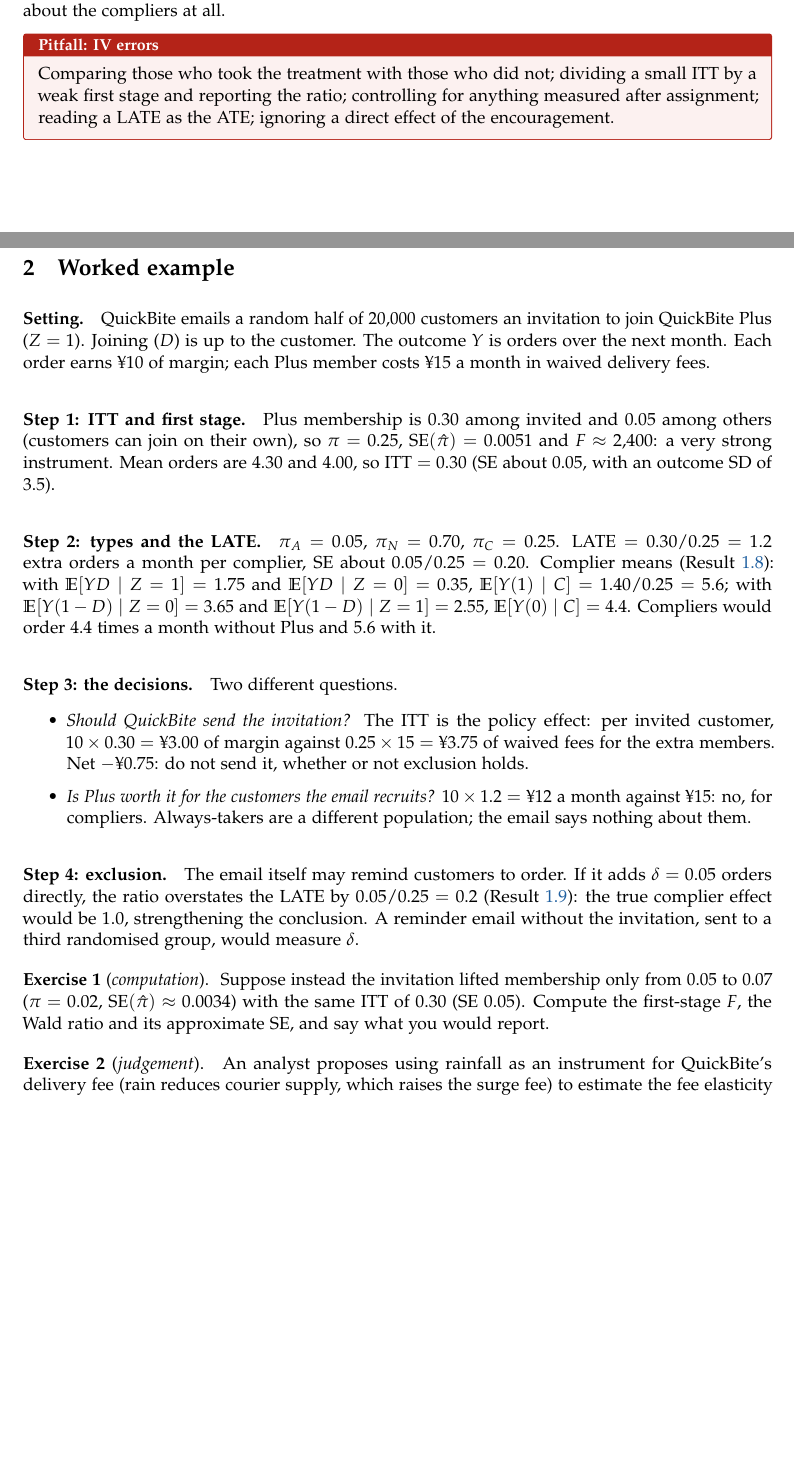
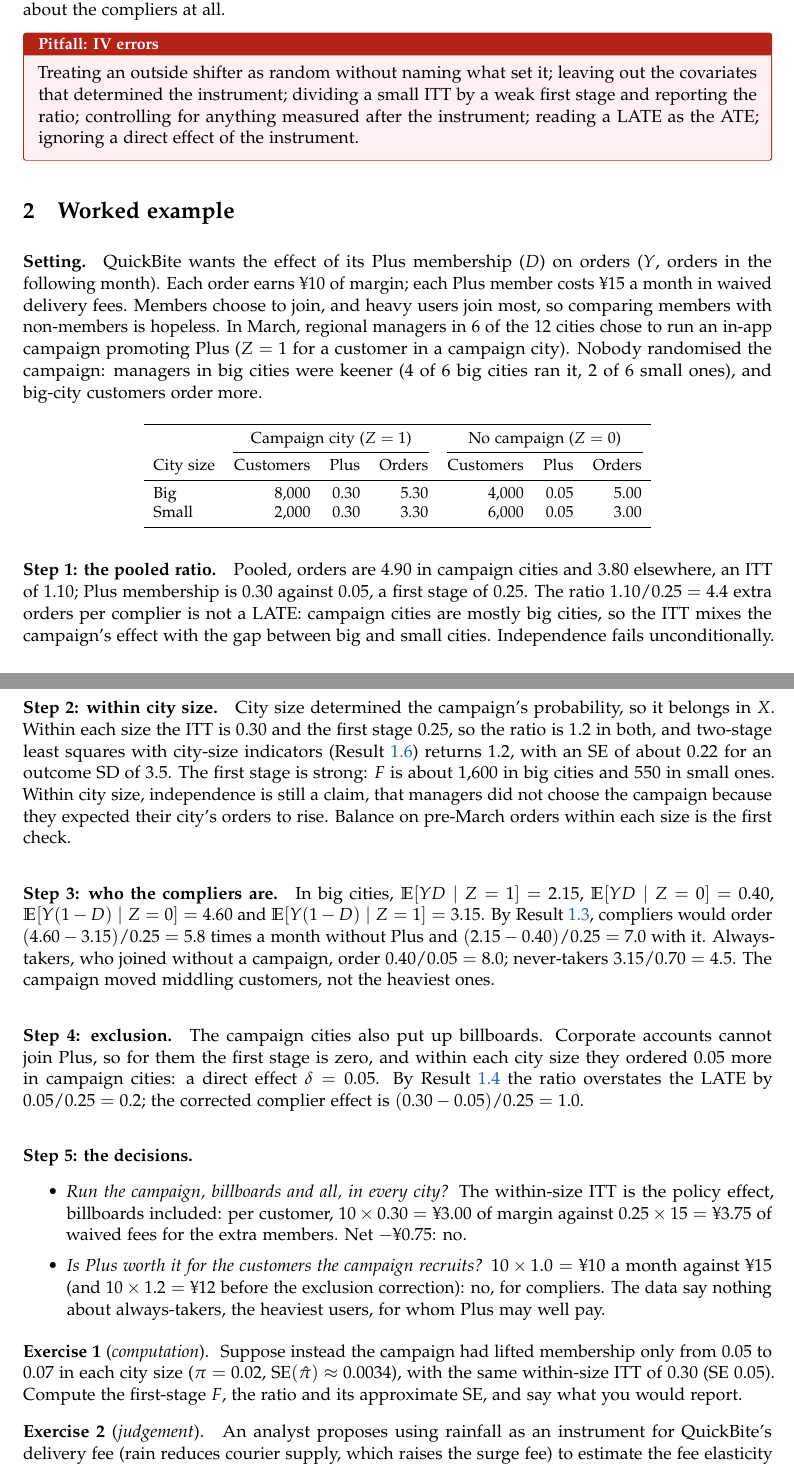
Before and after one commit to luzk-emory/test, a LaTeX document (meetings/m07/handout-H1-iv.tex): two parts of pages 4 and 5 of 6, joined at a grey line, cut so that both start at the same text, the shorter picture padded with empty space. Compiled offline with pdfLaTeX.

Commit message:
H1: refocus on classical IV (outside shifters); remove overlap with M2 Section 1.9
The ITT, type shares and LATE theorem now live in M2 (Results 1.13-1.15) and are cited, not
restated. H1 adds what changes when nobody randomised the instrument (arguing independence and
exclusion) and replaces its worked example, a randomised invitation, with a campaign chosen by
city managers: confounded pooled ratio, 2SLS within city size, compliers, a measured direct
effect. handoutH1_check.py rewritten; it caught one slip (2SLS SE 0.22, not 0.21).

Co-Authored-By: Claude Opus 5.5 <noreply@anthropic.com>
Claude-Session: https://claude.ai/code/session_01DLgfSPmYNxNjqrXY4qwk61

```diff
--- a/meetings/m07/handout-H1-iv.tex
+++ b/meetings/m07/handout-H1-iv.tex
@@ -182,44 +150,74 @@
 induced, and whether the decision is about the compliers at all.
 
 \begin{pitfall}[IV errors]
-Comparing those who took the treatment with those who did not; dividing a small ITT by a weak first stage and reporting the ratio;
-controlling for anything measured after assignment; reading a LATE as the ATE; ignoring a direct effect of the encouragement.
+Treating an outside shifter as random without naming what set it; leaving out the covariates that determined the instrument;
+dividing a small ITT by a weak first stage and reporting the ratio; controlling for anything measured after the instrument; reading a
+LATE as the ATE; ignoring a direct effect of the instrument.
 \end{pitfall}
 
 %=====================================================================================
 \sectiontwo
 
-\paragraph{Setting.} QuickBite emails a random half of 20{,}000 customers an invitation to join QuickBite Plus ($Z = 1$). Joining ($D$)
-is up to the customer. The outcome $Y$ is orders over the next month. Each order earns ¥10 of margin; each Plus member costs ¥15 a month
-in waived delivery fees.
+\paragraph{Setting.} QuickBite wants the effect of its Plus membership ($D$) on orders ($Y$, orders in the following month).
+Each order earns ¥10 of margin; each Plus member costs ¥15 a month in waived delivery fees. Members choose to join, and heavy
+users join most, so comparing members with non-members is hopeless. In March, regional managers in 6 of the 12 cities chose
+to run an in-app campaign promoting Plus ($Z = 1$ for a customer in a campaign city). Nobody randomised the campaign: managers
+in big cities were keener (4 of 6 big cities ran it, 2 of 6 small ones), and big-city customers order more.
 
-\paragraph{Step 1: ITT and first stage.} Plus membership is $0.30$ among invited and $0.05$ among others (customers can join on their own),
-so $\pi = 0.25$, $\SE(\hat\pi) = 0.0051$ and $F \approx 2{,}400$: a very strong instrument. Mean orders are $4.30$ and $4.00$, so
-$\text{ITT} = 0.30$ (SE about $0.05$, with an outcome SD of 3.5).
+\begin{center}
+\small
+\begin{tabular}{lrrrrrr}
+\toprule
+& \multicolumn{3}{c}{Campaign city ($Z = 1$)} & \multicolumn{3}{c}{No campaign ($Z = 0$)} \\
+\cmidrule(lr){2-4}\cmidrule(lr){5-7}
+City size & Customers & Plus & Orders & Customers & Plus & Orders \\
+\midrule
+Big & 8{,}000 & 0.30 & 5.30 & 4{,}000 & 0.05 & 5.00 \\
+Small & 2{,}000 & 0.30 & 3.30 & 6{,}000 & 0.05 & 3.00 \\
+\bottomrule
+\end{tabular}
+\end{center}
 
-\paragraph{Step 2: types and the LATE.} $\pi_A = 0.05$, $\pi_N = 0.70$, $\pi_C = 0.25$. $\text{LATE} = 0.30/0.25 = 1.2$ extra orders a month per
-complier, SE about $0.05/0.25 = 0.20$. Complier means (Result~\ref{prop:complier}): with $\E[YD \mid Z=1] = 1.75$ and $\E[YD \mid Z=0] = 0.35$,
-$\E[Y(1) \mid C] = 1.40/0.25 = 5.6$; with $\E[Y(1-D) \mid Z=0] = 3.65$ and $\E[Y(1-D) \mid Z=1] = 2.55$, $\E[Y(0) \mid C] = 4.4$. Compliers would order
-$4.4$ times a month without Plus and $5.6$ with it.
+\paragraph{Step 1: the pooled ratio.} Pooled, orders are $4.90$ in campaign cities and $3.80$ elsewhere, an ITT of $1.10$; Plus
+membership is $0.30$ against $0.05$, a first stage of $0.25$. The ratio $1.10/0.25 = 4.4$ extra orders per complier is not a
+LATE: campaign cities are mostly big cities, so the ITT mixes the campaign's effect with the gap between big and small cities.
+Independence fails unconditionally.
 
-\paragraph{Step 3: the decisions.} Two different questions.
+\paragraph{Step 2: within city size.} City size determined the campaign's probability, so it belongs in $X$. Within each size
+the ITT is $0.30$ and the first stage $0.25$, so the ratio is $1.2$ in both, and two-stage least squares with city-size
+indicators (Result~\ref{prop:tsls}) returns $1.2$, with an SE of about $0.22$ for an outcome SD of $3.5$. The first stage is
+strong: $F$ is about 1{,}600 in big cities and 550 in small ones. Within city size, independence is still a claim, that managers
+did not choose the campaign because they expected their city's orders to rise. Balance on pre-March orders within each size
+is the first check.
+
+\paragraph{Step 3: who the compliers are.} In big cities, $\E[YD \mid Z=1] = 2.15$, $\E[YD \mid Z=0] = 0.40$,
+$\E[Y(1-D) \mid Z=0] = 4.60$ and $\E[Y(1-D) \mid Z=1] = 3.15$. By Result~\ref{prop:complier}, compliers would order
+$(4.60 - 3.15)/0.25 = 5.8$ times a month without Plus and $(2.15 - 0.40)/0.25 = 7.0$ with it. Always-takers, who joined
+without a campaign, order $0.40/0.05 = 8.0$; never-takers $3.15/0.70 = 4.5$. The campaign moved middling customers, not the
+heaviest ones.
+
+\paragraph{Step 4: exclusion.} The campaign cities also put up billboards. Corporate accounts cannot join Plus, so for them the
+first stage is zero, and within each city size they ordered $0.05$ more in campaign cities: a direct effect $\delta = 0.05$.
+By Result~\ref{prop:violation} the ratio overstates the LATE by $0.05/0.25 = 0.2$; the corrected complier effect is
+$(0.30 - 0.05)/0.25 = 1.0$.
+
+\paragraph{Step 5: the decisions.}
 \begin{itemize}
-  \item \emph{Should QuickBite send the invitation?} The ITT is the policy effect: per invited customer, $10 \times 0.30 = $ ¥3.00 of margin against
-  $0.25 \times 15 = $ ¥3.75 of waived fees for the extra members. Net $-$¥0.75: do not send it, whether or not exclusion holds.
-  \item \emph{Is Plus worth it for the customers the email recruits?} $10 \times 1.2 = $ ¥12 a month against ¥15: no, for compliers. Always-takers
-  are a different population; the email says nothing about them.
+  \item \emph{Run the campaign, billboards and all, in every city?} The within-size ITT is the policy effect, billboards
+  included: per customer, $10 \times 0.30 = $ ¥3.00 of margin against $0.25 \times 15 = $ ¥3.75 of waived fees for the extra
+  members. Net $-$¥0.75: no.
+  \item \emph{Is Plus worth it for the customers the campaign recruits?} $10 \times 1.0 = $ ¥10 a month against ¥15 (and
+  $10 \times 1.2 = $ ¥12 before the exclusion correction): no, for compliers. The data say nothing about always-takers, the
+  heaviest users, for whom Plus may well pay.
 \end{itemize}
 
-\paragraph{Step 4: exclusion.} The email itself may remind customers to order. If it adds $\delta = 0.05$ orders directly, the ratio
-overstates the LATE by $0.05/0.25 = 0.2$ (Result~\ref{prop:violation}): the true complier effect would be $1.0$, strengthening the conclusion.
-A reminder email without the invitation, sent to a third randomised group, would measure $\delta$.
-
 \begin{exercise}[computation]
-Suppose instead the invitation lifted membership only from $0.05$ to $0.07$ ($\pi = 0.02$, $\SE(\hat\pi) \approx 0.0034$) with the same ITT of $0.30$
-(SE $0.05$). Compute the first-stage $F$, the Wald ratio and its approximate SE, and say what you would report.
+Suppose instead the campaign had lifted membership only from $0.05$ to $0.07$ in each city size ($\pi = 0.02$, $\SE(\hat\pi) \approx 0.0034$),
+with the same within-size ITT of $0.30$ (SE $0.05$). Compute the first-stage $F$, the ratio and its approximate SE, and say what you would
+report.
 \end{exercise}
 \answer{$F = (0.02/0.0034)^2 \approx 35$. Ratio $0.30/0.02 = 15$ orders per complier, SE roughly $0.05/0.02 = 2.5$ before the first-stage term,
-and more after it. An effect of 15 orders a month per complier is implausible: any direct effect of the email of $\delta$ is multiplied by
+and more after it. An effect of 15 orders a month per complier is implausible: any direct effect of the campaign of $\delta$ is multiplied by
 $1/0.02 = 50$. With $F$ between 10 and 100, report the ITT and first stage, plus an Anderson--Rubin set; do not headline the ratio.}
 
 \begin{exercise}[judgement]
```
Also changed, not shown: plan/CHANGELOG.md, meetings/m07/handout-H1-iv.tex (110 more changed lines), 1 other file.
